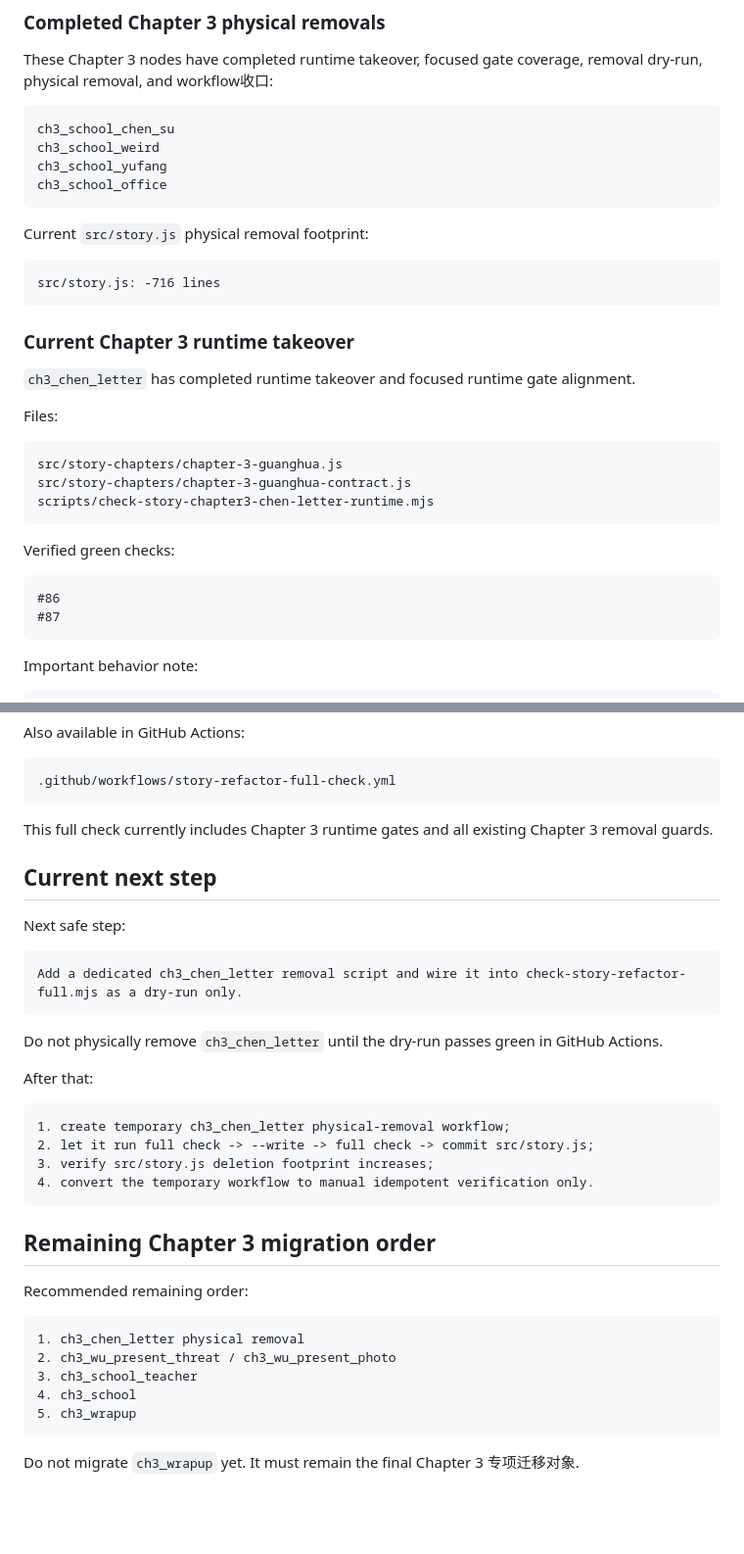
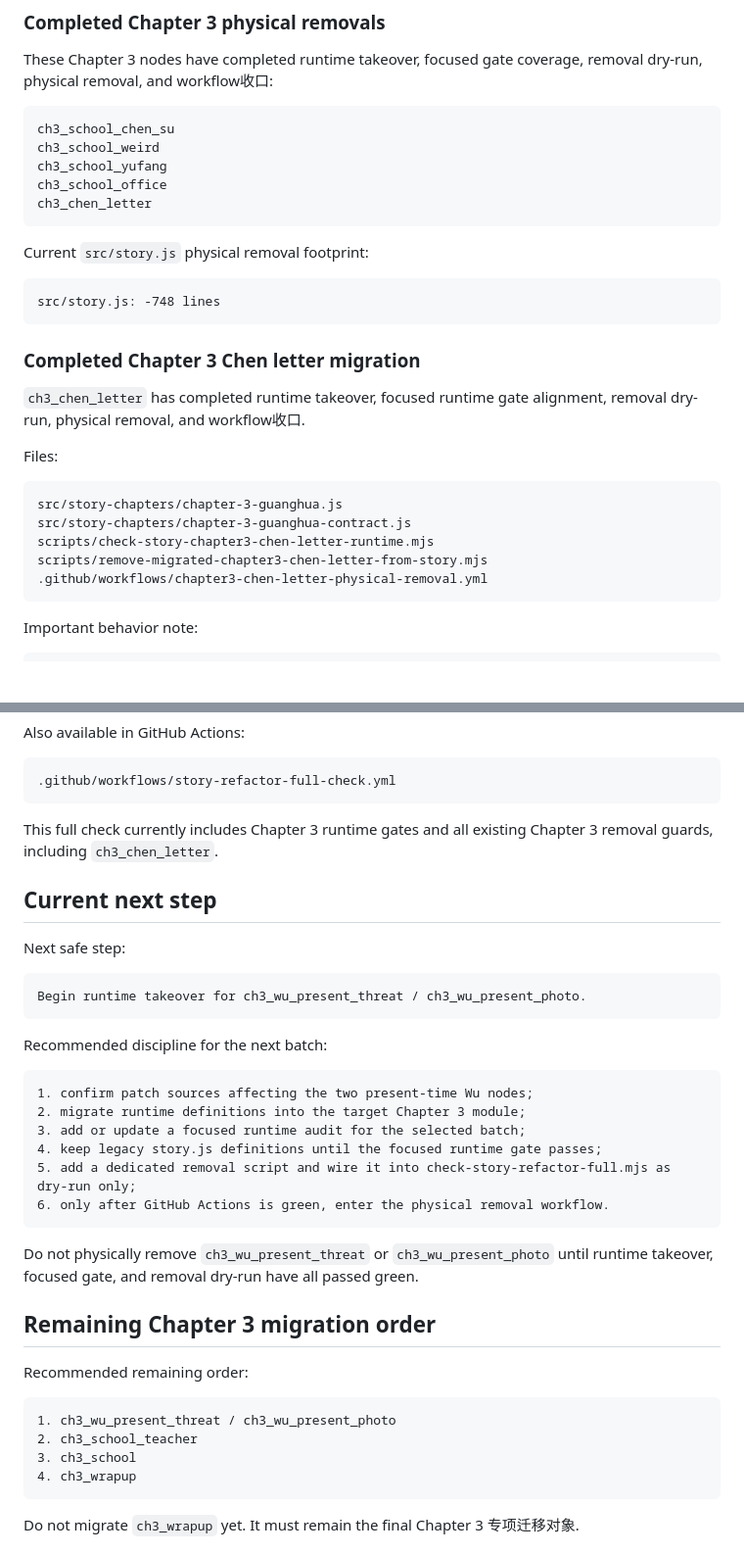
Before and after one commit to Moebyte/mist-locked-trail, a Markdown page: docs/v1-refactor-progress.md, 2 parts joined by grey strips. Shown at 98% size. Rendered like a GitHub page; blank space fills up the shorter version.

Commit message:
Update Phase 5 progress after Chen letter removal

````diff
--- a/docs/v1-refactor-progress.md
+++ b/docs/v1-refactor-progress.md
@@ -142,17 +142,18 @@ ch3_school_chen_su
 ch3_school_weird
 ch3_school_yufang
 ch3_school_office
+ch3_chen_letter
 ```
 
 Current `src/story.js` physical removal footprint:
 
 ```text
-src/story.js: -716 lines
+src/story.js: -748 lines
 ```
 
-### Current Chapter 3 runtime takeover
+### Completed Chapter 3 Chen letter migration
 
-`ch3_chen_letter` has completed runtime takeover and focused runtime gate alignment.
+`ch3_chen_letter` has completed runtime takeover, focused runtime gate alignment, removal dry-run, physical removal, and workflow收口.
 
 Files:
 
@@ -160,13 +161,8 @@ Files:
 src/story-chapters/chapter-3-guanghua.js
 src/story-chapters/chapter-3-guanghua-contract.js
 scripts/check-story-chapter3-chen-letter-runtime.mjs
-```
-
-Verified green checks:
-
-```text
-#86
-#87
+scripts/remove-migrated-chapter3-chen-letter-from-story.mjs
+.github/workflows/chapter3-chen-letter-physical-removal.yml
 ```
 
 Important behavior note:
@@ -240,37 +238,38 @@ Also available in GitHub Actions:
 .github/workflows/story-refactor-full-check.yml
 ```
 
-This full check currently includes Chapter 3 runtime gates and all existing Chapter 3 removal guards.
+This full check currently includes Chapter 3 runtime gates and all existing Chapter 3 removal guards, including `ch3_chen_letter`.
 
 ## Current next step
 
 Next safe step:
 
 ```text
-Add a dedicated ch3_chen_letter removal script and wire it into check-story-refactor-full.mjs as a dry-run only.
+Begin runtime takeover for ch3_wu_present_threat / ch3_wu_present_photo.
 ```
 
-Do not physically remove `ch3_chen_letter` until the dry-run passes green in GitHub Actions.
-
-After that:
+Recommended discipline for the next batch:
 
 ```text
-1. create temporary ch3_chen_letter physical-removal workflow;
-2. let it run full check -> --write -> full check -> commit src/story.js;
-3. verify src/story.js deletion footprint increases;
-4. convert the temporary workflow to manual idempotent verification only.
+1. confirm patch sources affecting the two present-time Wu nodes;
+2. migrate runtime definitions into the target Chapter 3 module;
+3. add or update a focused runtime audit for the selected batch;
+4. keep legacy story.js definitions until the focused runtime gate passes;
+5. add a dedicated removal script and wire it into check-story-refactor-full.mjs as dry-run only;
+6. only after GitHub Actions is green, enter the physical removal workflow.
 ```
+
+Do not physically remove `ch3_wu_present_threat` or `ch3_wu_present_photo` until runtime takeover, focused gate, and removal dry-run have all passed green.
 
 ## Remaining Chapter 3 migration order
 
 Recommended remaining order:
 
 ```text
-1. ch3_chen_letter physical removal
-2. ch3_wu_present_threat / ch3_wu_present_photo
-3. ch3_school_teacher
-4. ch3_school
-5. ch3_wrapup
+1. ch3_wu_present_threat / ch3_wu_present_photo
+2. ch3_school_teacher
+3. ch3_school
+4. ch3_wrapup
 ```
 
 Do not migrate `ch3_wrapup` yet. It must remain the final Chapter 3 专项迁移对象.
````
Also changed, not shown: other parts of docs/v1-refactor-progress.md (+2 -0 lines).
